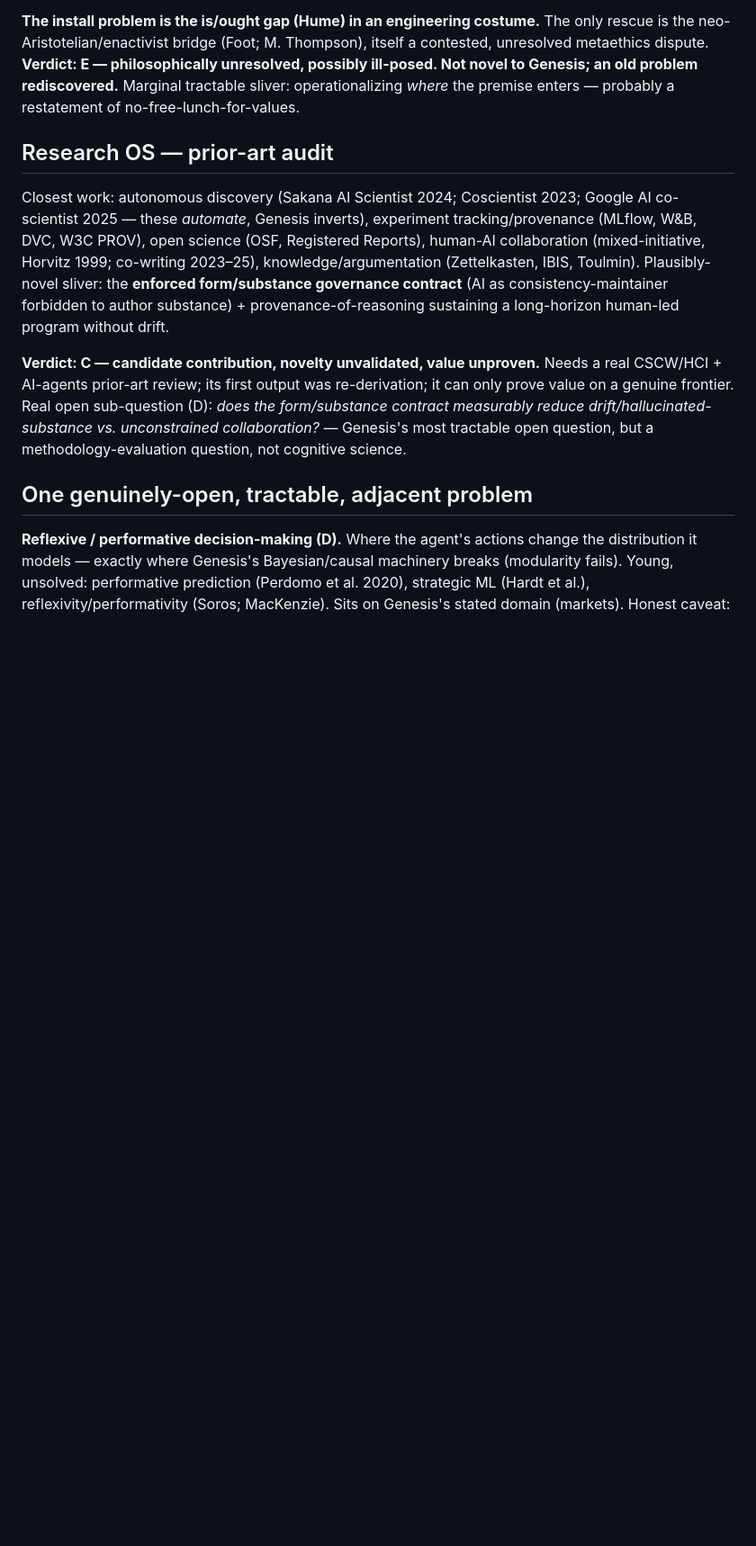
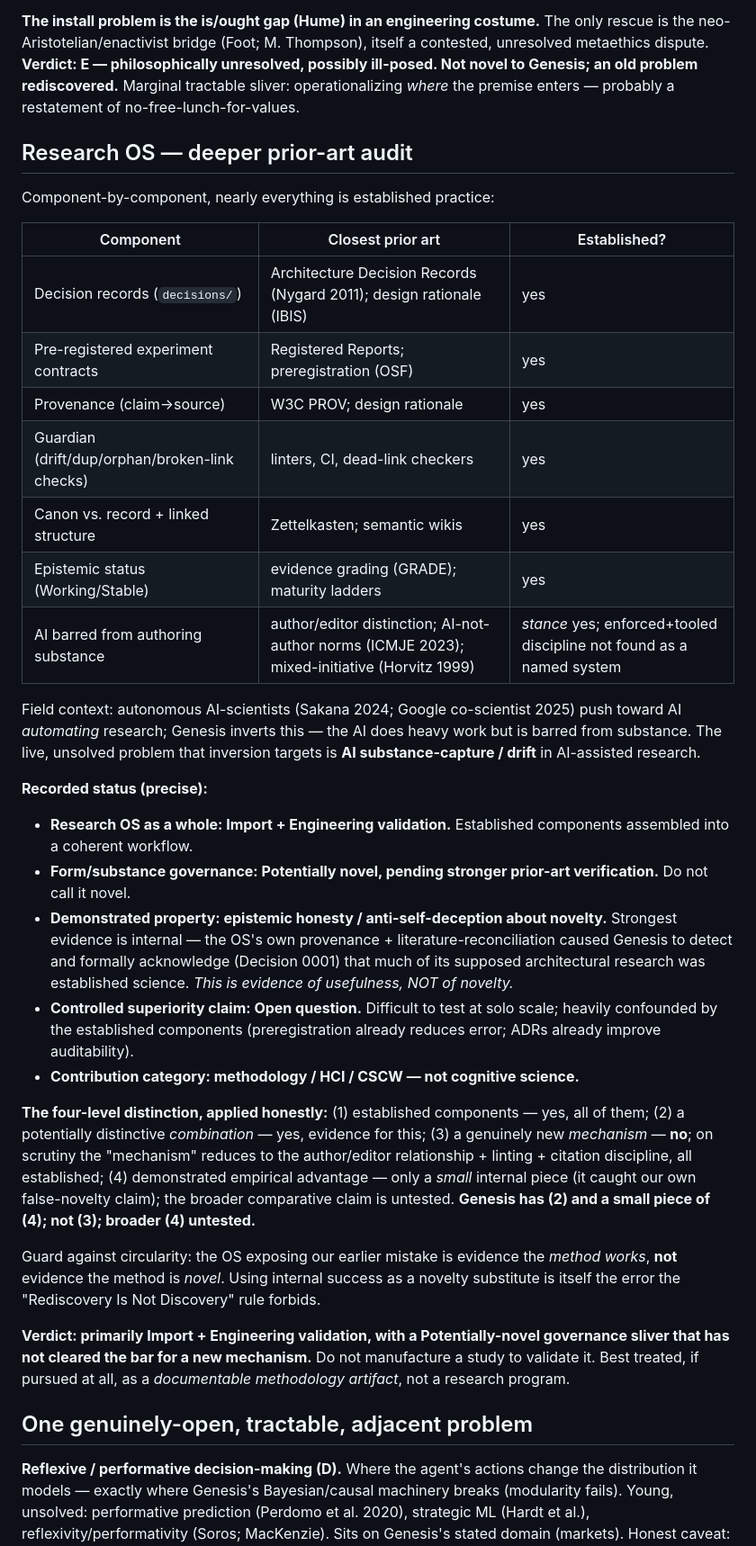
Before and after one commit to gabana-dev/genesis, a Markdown page: research/prior-art-and-opportunity-map.md, the part around one of its changes. Shown at 90% size. GitHub-like rendering; blank space fills up the shorter version.

Commit message:
Fold deeper Research OS audit into the opportunity map (narrower conclusion)
Replaces the broader 'candidate contribution' characterization with the precise
status: Research OS as a whole = Import + Engineering validation; form/substance
governance = Potentially novel (pending stronger prior-art verification, do not
call novel); demonstrated property = epistemic honesty / anti-self-deception
(usefulness, NOT novelty); controlled superiority = open, impractical solo,
confounded; category = methodology/HCI, not cognitive science. Applies the
four-level distinction: Genesis has (2) distinctive combination + a small piece
of (4) demonstrated advantage; not (3) new mechanism; broader (4) untested.
Records the circularity guard. Canon and Decision 0001 untouched; direction
unchosen.

Co-Authored-By: Claude Opus 4.8 <noreply@anthropic.com>

```diff
--- a/research/prior-art-and-opportunity-map.md
+++ b/research/prior-art-and-opportunity-map.md
@@ -45,21 +45,55 @@ metaethics dispute. **Verdict: E — philosophically unresolved, possibly ill-po
 to Genesis; an old problem rediscovered.** Marginal tractable sliver: operationalizing *where*
 the premise enters — probably a restatement of no-free-lunch-for-values.
 
-## Research OS — prior-art audit
+## Research OS — deeper prior-art audit
 
-Closest work: autonomous discovery (Sakana AI Scientist 2024; Coscientist 2023; Google AI
-co-scientist 2025 — these *automate*, Genesis inverts), experiment tracking/provenance (MLflow,
-W&B, DVC, W3C PROV), open science (OSF, Registered Reports), human-AI collaboration
-(mixed-initiative, Horvitz 1999; co-writing 2023–25), knowledge/argumentation (Zettelkasten,
-IBIS, Toulmin). Plausibly-novel sliver: the **enforced form/substance governance contract**
-(AI as consistency-maintainer forbidden to author substance) + provenance-of-reasoning
-sustaining a long-horizon human-led program without drift.
+Component-by-component, nearly everything is established practice:
 
-**Verdict: C — candidate contribution, novelty unvalidated, value unproven.** Needs a real
-CSCW/HCI + AI-agents prior-art review; its first output was re-derivation; it can only prove
-value on a genuine frontier. Real open sub-question (D): *does the form/substance contract
-measurably reduce drift/hallucinated-substance vs. unconstrained collaboration?* — Genesis's
-most tractable open question, but a methodology-evaluation question, not cognitive science.
+| Component | Closest prior art | Established? |
+|---|---|---|
+| Decision records (`decisions/`) | Architecture Decision Records (Nygard 2011); design rationale (IBIS) | yes |
+| Pre-registered experiment contracts | Registered Reports; preregistration (OSF) | yes |
+| Provenance (claim→source) | W3C PROV; design rationale | yes |
+| Guardian (drift/dup/orphan/broken-link checks) | linters, CI, dead-link checkers | yes |
+| Canon vs. record + linked structure | Zettelkasten; semantic wikis | yes |
+| Epistemic status (Working/Stable) | evidence grading (GRADE); maturity ladders | yes |
+| AI barred from authoring substance | author/editor distinction; AI-not-author norms (ICMJE 2023); mixed-initiative (Horvitz 1999) | *stance* yes; enforced+tooled discipline not found as a named system |
+
+Field context: autonomous AI-scientists (Sakana 2024; Google co-scientist 2025) push toward
+AI *automating* research; Genesis inverts this — the AI does heavy work but is barred from
+substance. The live, unsolved problem that inversion targets is **AI substance-capture /
+drift** in AI-assisted research.
+
+**Recorded status (precise):**
+- **Research OS as a whole: Import + Engineering validation.** Established components
+  assembled into a coherent workflow.
+- **Form/substance governance: Potentially novel, pending stronger prior-art verification.**
+  Do not call it novel.
+- **Demonstrated property: epistemic honesty / anti-self-deception about novelty.** Strongest
+  evidence is internal — the OS's own provenance + literature-reconciliation caused Genesis to
+  detect and formally acknowledge (Decision 0001) that much of its supposed architectural
+  research was established science. *This is evidence of usefulness, NOT of novelty.*
+- **Controlled superiority claim: Open question.** Difficult to test at solo scale; heavily
+  confounded by the established components (preregistration already reduces error; ADRs
+  already improve auditability).
+- **Contribution category: methodology / HCI / CSCW — not cognitive science.**
+
+**The four-level distinction, applied honestly:** (1) established components — yes, all of
+them; (2) a potentially distinctive *combination* — yes, evidence for this; (3) a genuinely
+new *mechanism* — **no**; on scrutiny the "mechanism" reduces to the author/editor
+relationship + linting + citation discipline, all established; (4) demonstrated empirical
+advantage — only a *small* internal piece (it caught our own false-novelty claim); the broader
+comparative claim is untested. **Genesis has (2) and a small piece of (4); not (3); broader (4)
+untested.**
+
+Guard against circularity: the OS exposing our earlier mistake is evidence the *method works*,
+**not** evidence the method is *novel*. Using internal success as a novelty substitute is
+itself the error the "Rediscovery Is Not Discovery" rule forbids.
+
+**Verdict: primarily Import + Engineering validation, with a Potentially-novel governance
+sliver that has not cleared the bar for a new mechanism.** Do not manufacture a study to
+validate it. Best treated, if pursued at all, as a *documentable methodology artifact*, not a
+research program.
 
 ## One genuinely-open, tractable, adjacent problem
 
```
Also changed, not shown: other parts of research/prior-art-and-opportunity-map.md (+10 -5 lines).
